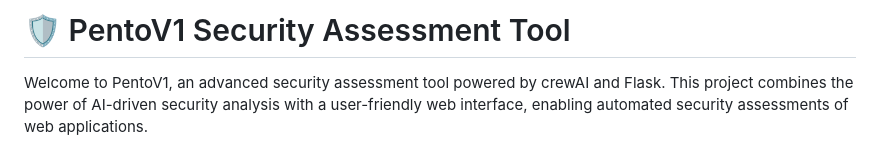
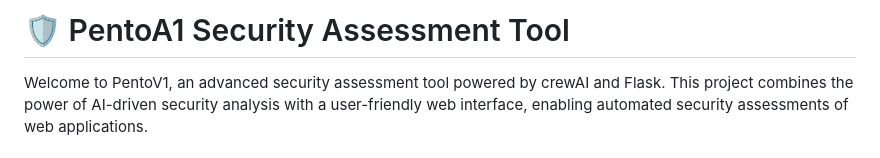
Before and after one commit to dev1ashish/pentoAI, a Markdown page: README.md, the part around the change. Rendered like a GitHub page.

```diff
--- a/README.md
+++ b/README.md
@@ -1,4 +1,4 @@
-# 🛡️ PentoV1 Security Assessment Tool
+# 🛡️ PentoA1 Security Assessment Tool
 Welcome to PentoV1, an advanced security assessment tool powered by crewAI and Flask. This project combines the power of AI-driven security analysis with a user-friendly web interface, enabling automated security assessments of web applications.
 ## ✨ Features
 - 🤖 **AI-Powered Security Assessment**: Leverages crewAI for intelligent security analysis
```
